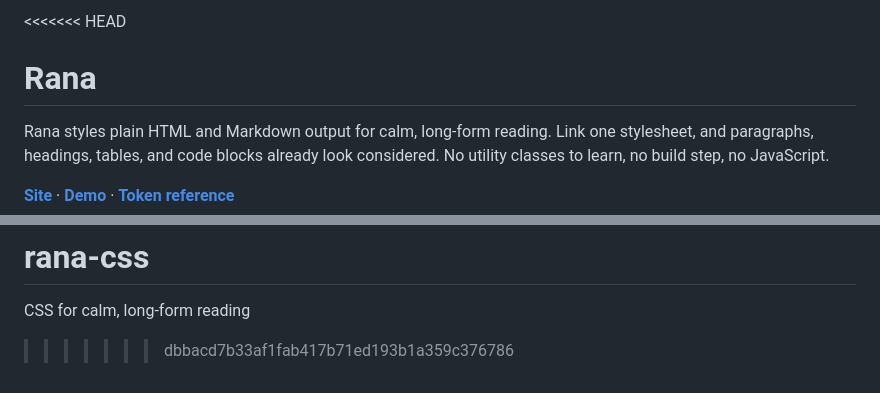
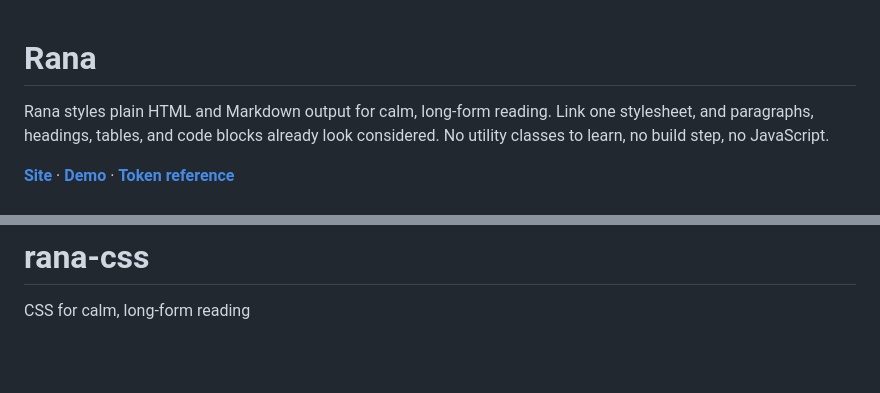
Before and after one commit to slmzayat/rana-css, a Markdown page: README.md, 2 parts joined by grey strips. GitHub-like rendering; blank space fills up the shorter version.

```diff
--- a/README.md
+++ b/README.md
@@ -1,4 +1,3 @@
-<<<<<<< HEAD
 # Rana
 
 Rana styles plain HTML and Markdown output for calm, long-form reading.
@@ -110,4 +109,3 @@ disclosures instead of animated ones.
 =======
 # rana-css
 CSS for calm, long-form reading
->>>>>>> dbbacd7b33af1fab417b71ed193b1a359c376786
```
